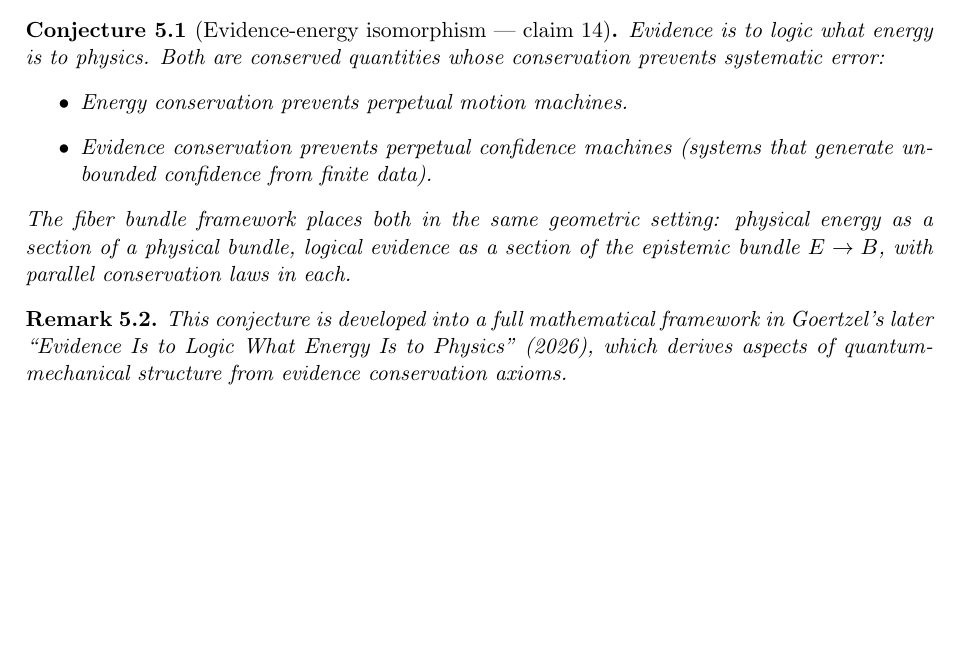
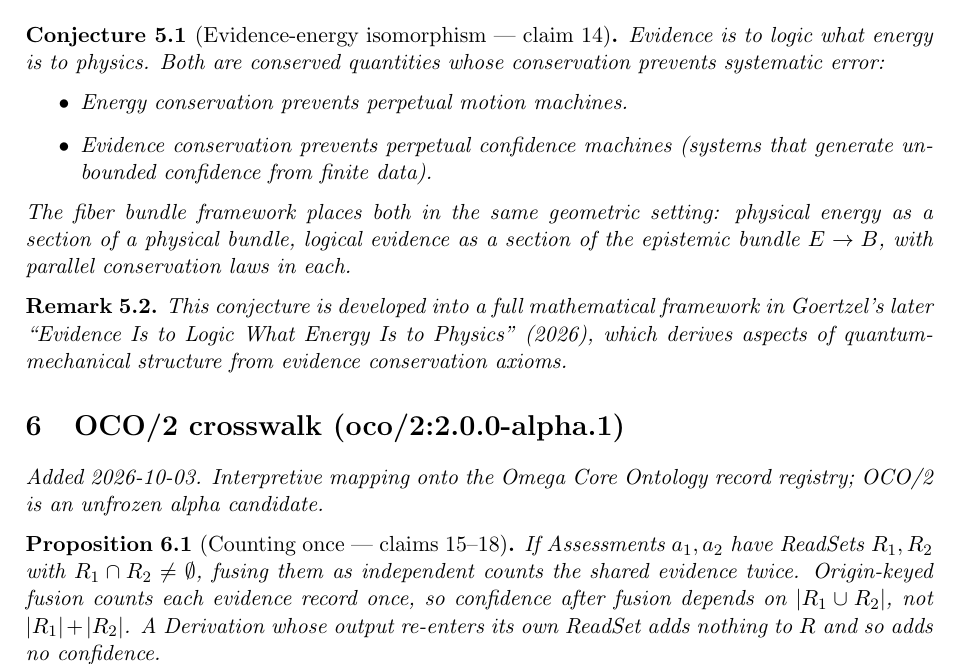
Before and after one commit to bgoertzel-sing/hyperseed-formalizations, a LaTeX paper (substack/2022-01-15-god-doesnt-double-count-evidence/formalization.tex): part of page 3 of 3, cut so that both start at the same text, the shorter picture padded with empty space. Compiled offline with pdfLaTeX.

Commit message:
Add OCO/2 crosswalk to god-doesnt-double-count-evidence

```diff
--- a/substack/2022-01-15-god-doesnt-double-count-evidence/formalization.tex
+++ b/substack/2022-01-15-god-doesnt-double-count-evidence/formalization.tex
@@ -217,4 +217,15 @@ Goertzel's later ``Evidence Is to Logic What Energy Is to Physics''
 evidence conservation axioms.
 \end{remark}
 
+
+
+%======================================================================
+\section{OCO/2 crosswalk (oco/2:2.0.0-alpha.1)}
+\emph{Added 2026-10-03. Interpretive mapping onto the Omega Core Ontology
+record registry; OCO/2 is an unfrozen alpha candidate.}
+
+\begin{proposition}[Counting once --- claims 15--18]
+If Assessments $a_1,a_2$ have ReadSets $R_1,R_2$ with $R_1\cap R_2\neq\emptyset$, fusing them as independent counts the shared evidence twice. Origin-keyed fusion counts each evidence record once, so confidence after fusion depends on $|R_1\cup R_2|$, not $|R_1|+|R_2|$. A Derivation whose output re-enters its own ReadSet adds nothing to $R$ and so adds no confidence.
+\end{proposition}
+
 \end{document}
```
Also changed, not shown: substack/2022-01-15-god-doesnt-double-count-evidence/claims.md (+10 -0 lines), substack/2022-01-15-god-doesnt-double-count-evidence/README.md, 1 other file.
